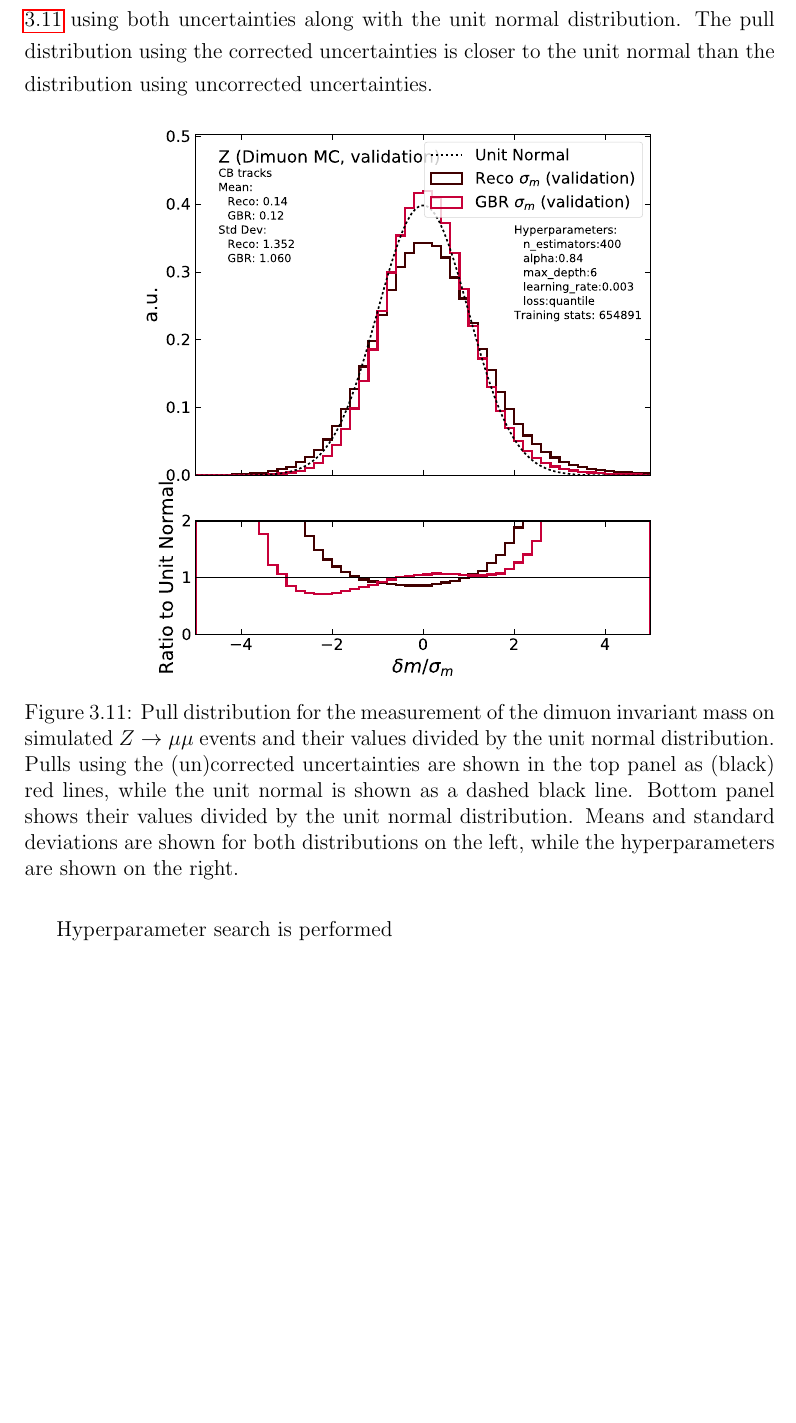
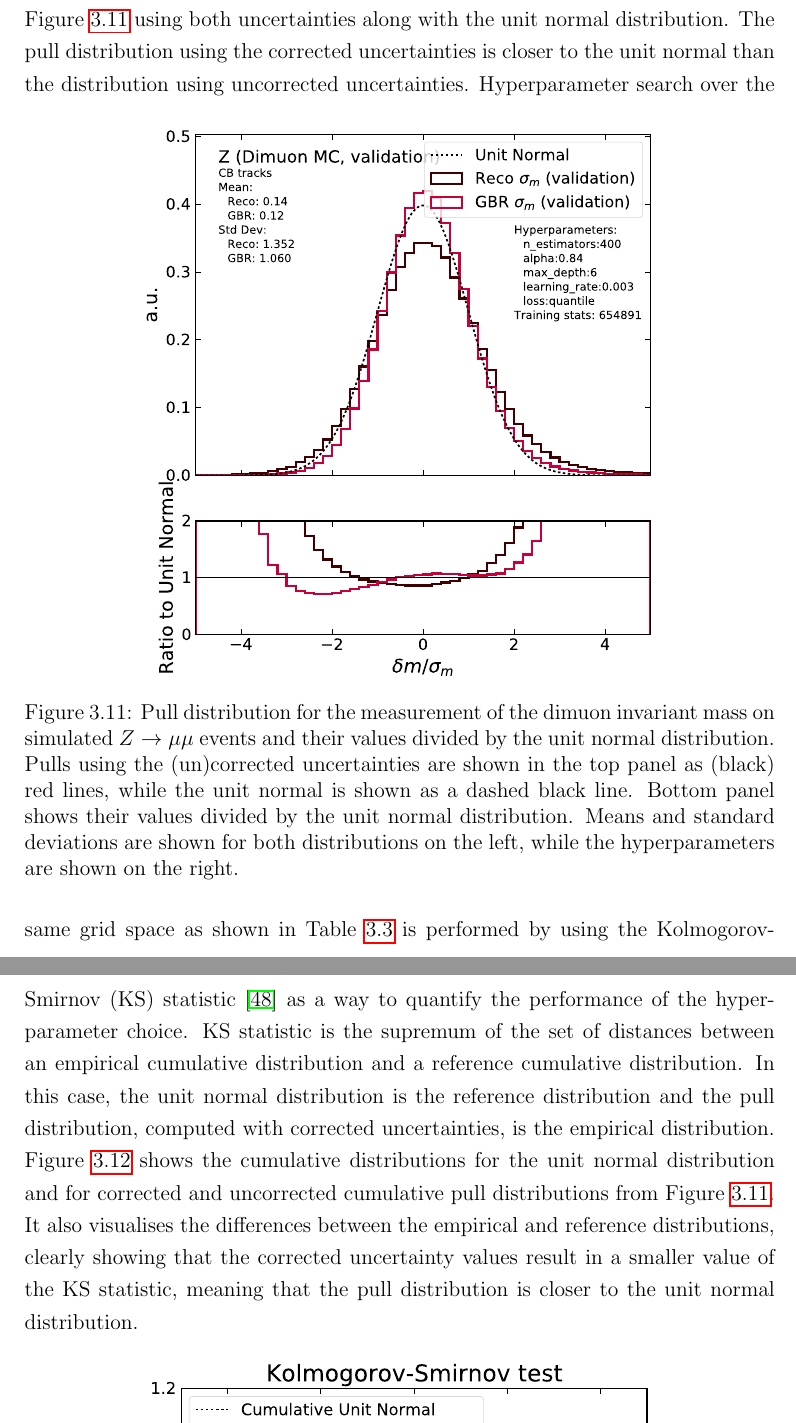
Before and after one commit to mzgubic/thesis, a LaTeX thesis (Hmumu.tex, which reads chapters/muons.tex): part of page 52 of 61 before the commit and two parts of pages 52 and 53 of 61 after it, the two joined at a grey line, cut so that both start at the same text, the shorter picture padded with empty space. Compiled offline with pdfLaTeX.

Commit message:
add ks description

```diff
--- a/chapters/muons.tex
+++ b/chapters/muons.tex
@@ -758,9 +758,21 @@ using uncorrected uncertainties.
   }
   \label{fig:muon:std-dimuon}
 \end{figure}
-
-Hyperparameter search is performed
-
+Hyperparameter search over the same grid space as shown in Table
+\ref{tab:muon:grid} is performed by using the Kolmogorov-Smirnov (KS)
+statistic \cite{ks-test} as a way to quantify the performance of the
+hyperparameter choice. KS statistic is the supremum of the set of
+distances between an empirical cumulative distribution and a reference
+cumulative distribution. In this case, the unit normal distribution is
+the reference distribution and the pull distribution, computed with
+corrected uncertainties, is the empirical distribution. Figure
+\ref{fig:muon:std-ks} shows the cumulative distributions for the unit
+normal distribution and for corrected and uncorrected cumulative pull
+distributions from Figure \ref{fig:muon:std-dimuon}. It also visualises
+the differences between the empirical and reference distributions, clearly
+showing that the corrected uncertainty values result in a smaller
+value of the KS statistic, meaning that the pull distribution is closer
+to the unit normal distribution.
 
 \begin{figure}[h!]
   \centering
```
Also changed, not shown: refs.bib (+12 -0 lines).
